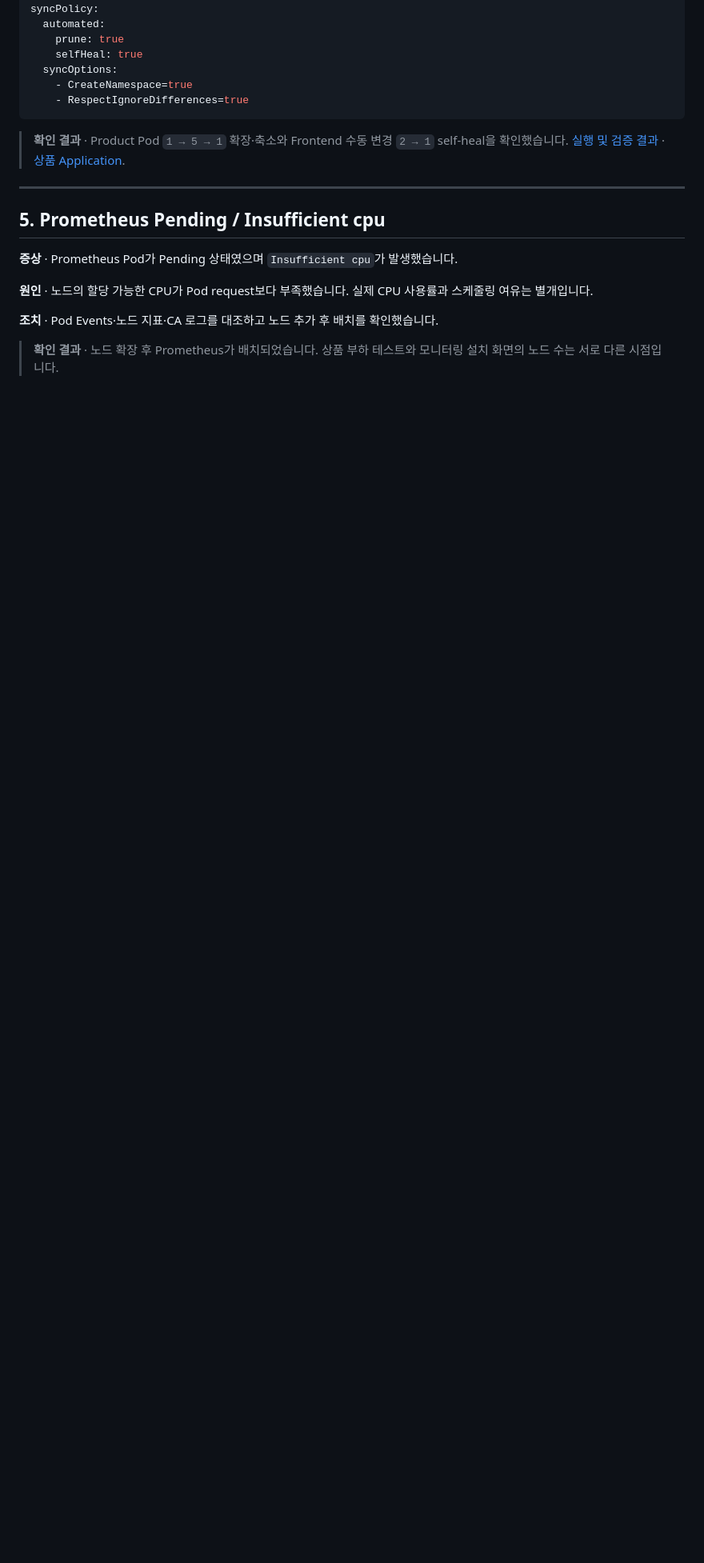
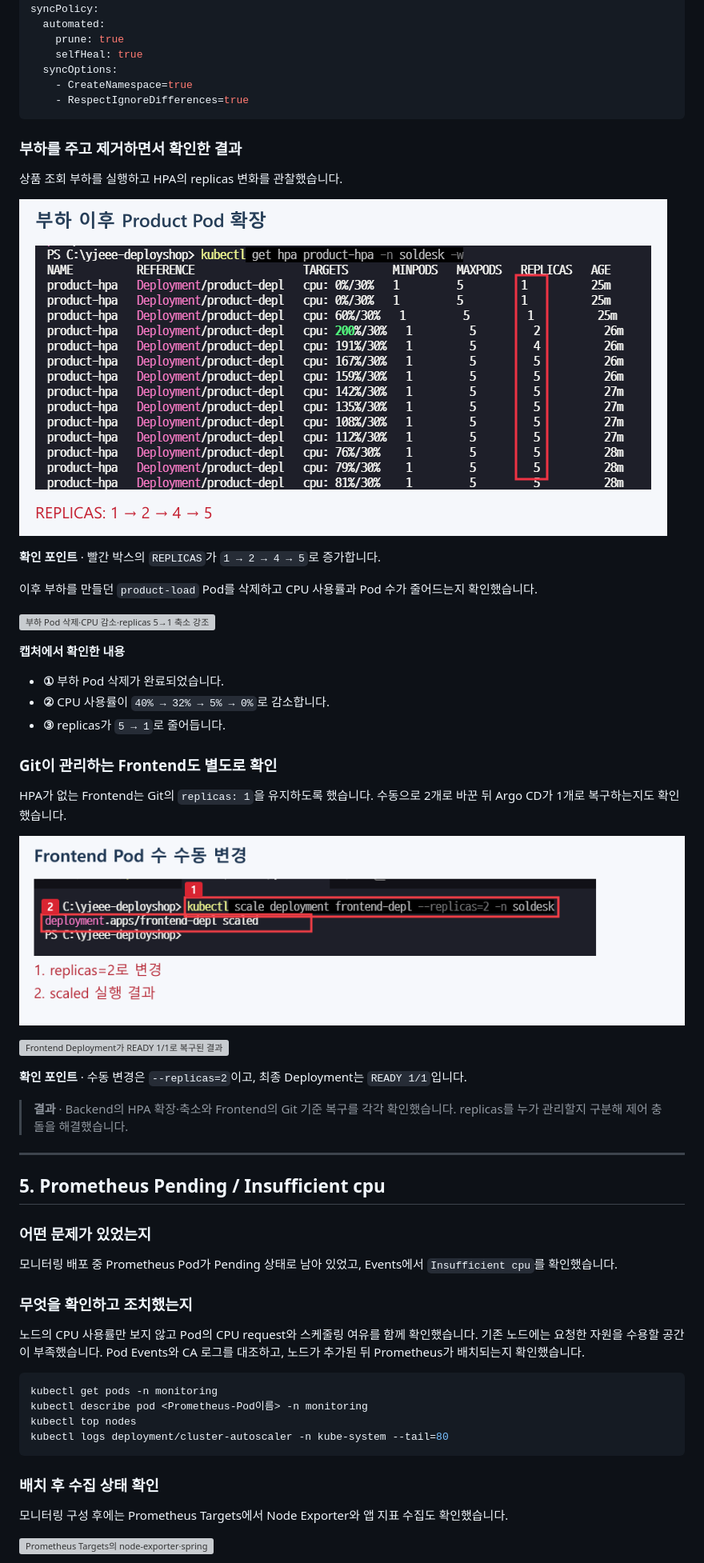
Before and after one commit to yjeee-ghub/deployshop, a Markdown page: docs/TROUBLESHOOTING.md, the part around one of its changes. Shown at 80% size. GitHub-like rendering; pictures changed too: docs/images/troubleshooting/hpa-scale-out.png (added); blank space fills up the shorter version; grey boxes are pictures that could not be loaded.

````diff
--- a/docs/TROUBLESHOOTING.md
+++ b/docs/TROUBLESHOOTING.md
@@ -101,16 +176,58 @@ syncPolicy:
     - RespectIgnoreDifferences=true
 ```
 
-> **확인 결과** · Product Pod `1 → 5 → 1` 확장·축소와 Frontend 수동 변경 `2 → 1` self-heal을 확인했습니다. [실행 및 검증 결과](VALIDATION.md) · [상품 Application](../deploy/argocd/applications/msa-product.yml).
+### 부하를 주고 제거하면서 확인한 결과
+
+상품 조회 부하를 실행하고 HPA의 replicas 변화를 관찰했습니다.
+
+![상품 조회 부하 이후 replicas 1→2→4→5 증가 강조](images/troubleshooting/hpa-scale-out.png)
+
+**확인 포인트** · 빨간 박스의 `REPLICAS`가 `1 → 2 → 4 → 5`로 증가합니다.
+
+이후 부하를 만들던 `product-load` Pod를 삭제하고 CPU 사용률과 Pod 수가 줄어드는지 확인했습니다.
+
+![부하 Pod 삭제·CPU 감소·replicas 5→1 축소 강조](images/annotated/evidence-06.png)
+
+**캡처에서 확인한 내용**
+
+- **①** 부하 Pod 삭제가 완료되었습니다.
+- **②** CPU 사용률이 `40% → 32% → 5% → 0%`로 감소합니다.
+- **③** replicas가 `5 → 1`로 줄어듭니다.
+
+### Git이 관리하는 Frontend도 별도로 확인
+
+HPA가 없는 Frontend는 Git의 `replicas: 1`을 유지하도록 했습니다. 수동으로 2개로 바꾼 뒤 Argo CD가 1개로 복구하는지도 확인했습니다.
+
+![Frontend replicas를 2개로 수동 변경한 명령과 실행 결과](images/annotated/evidence-01.png)
+
+![Frontend Deployment가 READY 1/1로 복구된 결과](images/annotated/evidence-02.png)
+
+**확인 포인트** · 수동 변경은 `--replicas=2`이고, 최종 Deployment는 `READY 1/1`입니다.
+
+> **결과** · Backend의 HPA 확장·축소와 Frontend의 Git 기준 복구를 각각 확인했습니다. replicas를 누가 관리할지 구분해 제어 충돌을 해결했습니다.
 
 ---
 
 ## 5. Prometheus Pending / Insufficient cpu
 
-**증상** · Prometheus Pod가 Pending 상태였으며 `Insufficient cpu`가 발생했습니다.
+### 어떤 문제가 있었는지
 
-**원인** · 노드의 할당 가능한 CPU가 Pod request보다 부족했습니다. 실제 CPU 사용률과 스케줄링 여유는 별개입니다.
+모니터링 배포 중 Prometheus Pod가 Pending 상태로 남아 있었고, Events에서 `Insufficient cpu`를 확인했습니다.
 
-**조치** · Pod Events·노드 지표·CA 로그를 대조하고 노드 추가 후 배치를 확인했습니다.
+### 무엇을 확인하고 조치했는지
 
-> **확인 결과** · 노드 확장 후 Prometheus가 배치되었습니다. 상품 부하 테스트와 모니터링 설치 화면의 노드 수는 서로 다른 시점입니다.
+노드의 CPU 사용률만 보지 않고 Pod의 CPU request와 스케줄링 여유를 함께 확인했습니다. 기존 노드에는 요청한 자원을 수용할 공간이 부족했습니다. Pod Events와 CA 로그를 대조하고, 노드가 추가된 뒤 Prometheus가 배치되는지 확인했습니다.
+
+```powershell
+kubectl get pods -n monitoring
+kubectl describe pod <Prometheus-Pod이름> -n monitoring
+kubectl top nodes
+kubectl logs deployment/cluster-autoscaler -n kube-system --tail=80
+```
+
+### 배치 후 수집 상태 확인
+
+모니터링 구성 후에는 Prometheus Targets에서 Node Exporter와 앱 지표 수집도 확인했습니다.
+
+![Prometheus Targets의 node-exporter·spring-apps 4/4 UP 강조](images/annotated/evidence-38.png)
+
````
Also changed, not shown: other parts of docs/TROUBLESHOOTING.md (+148 -46 lines), docs/images/troubleshooting/monitoring-outofsync.png (added), docs/images/troubleshooting/workbench-1046-resolved.png (added), 1 other file.
